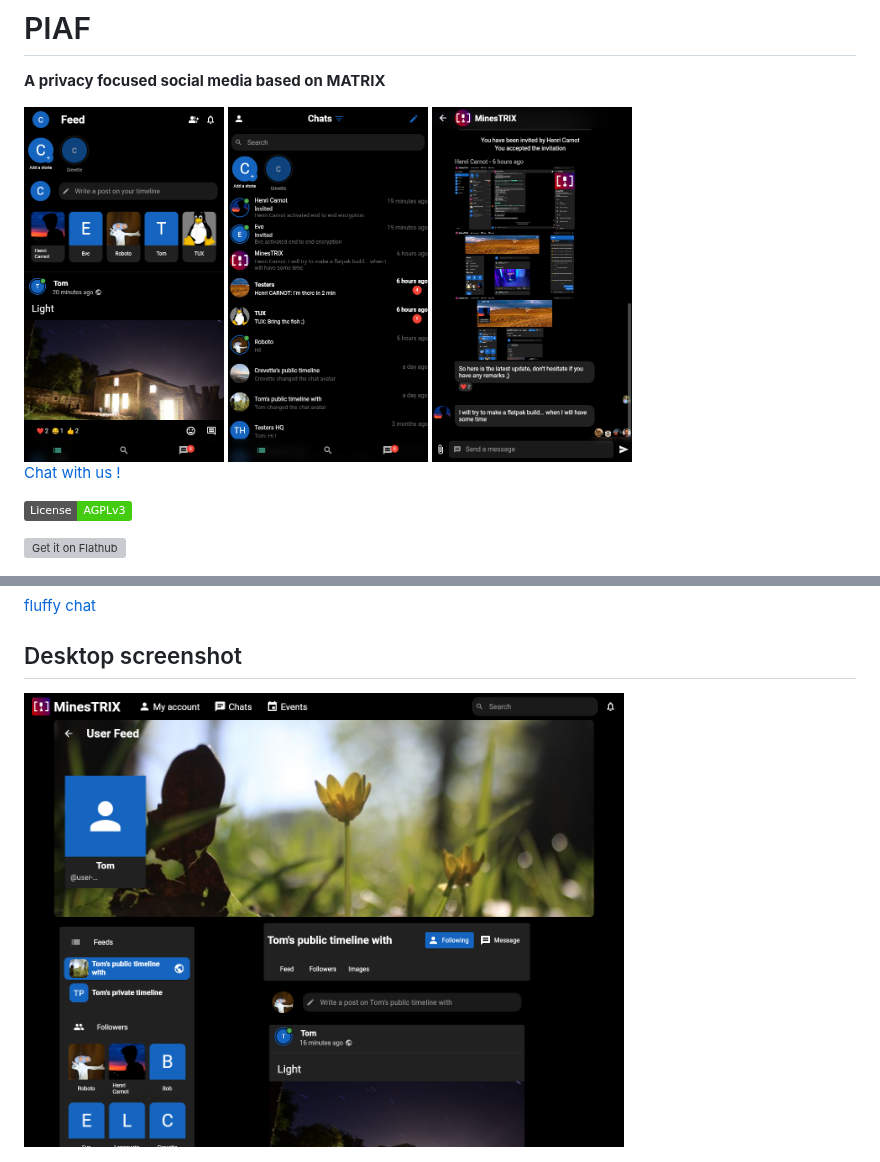
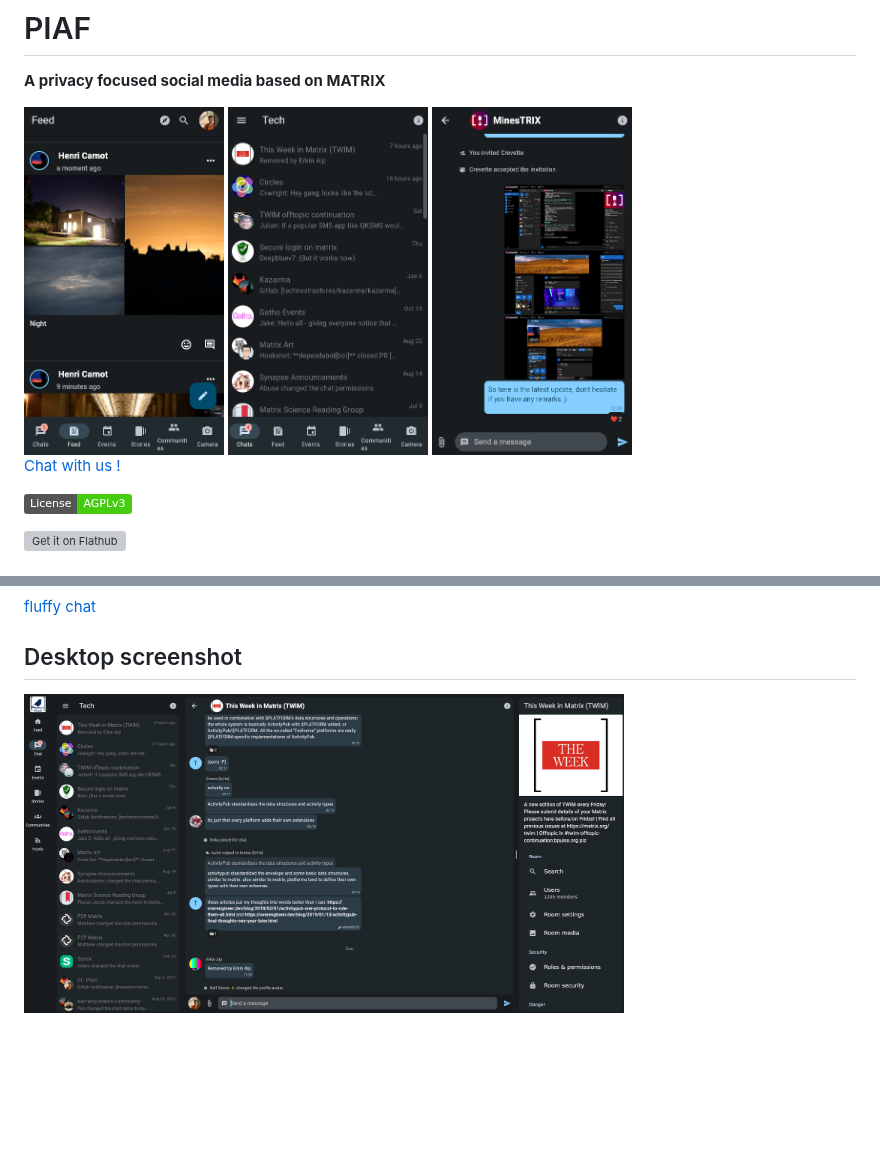
Before and after one commit to henri2h/PIAF, a Markdown page: README.md, 2 parts joined by grey strips. Drawn GitHub-style; pictures changed too: readmeassets/chat_page.png, readmeassets/chat_page_desktop.png (added), readmeassets/chats_page.png; badges without logos; blank space fills up the shorter version; grey boxes are pictures that could not be loaded.

Commit message:
feat: update readme

```diff
--- a/README.md
+++ b/README.md
@@ -128,5 +128,5 @@ sudo apt install libolm3 libsecret-1-dev libjsoncpp-dev libwebkit2gtk-4.1-dev li
 ## Desktop screenshot
 
 <div>
-<img src="./readmeassets/account_page.png" width="600">
+<img src="./readmeassets/chat_page_desktop.png" width="600">
 </div>
```
